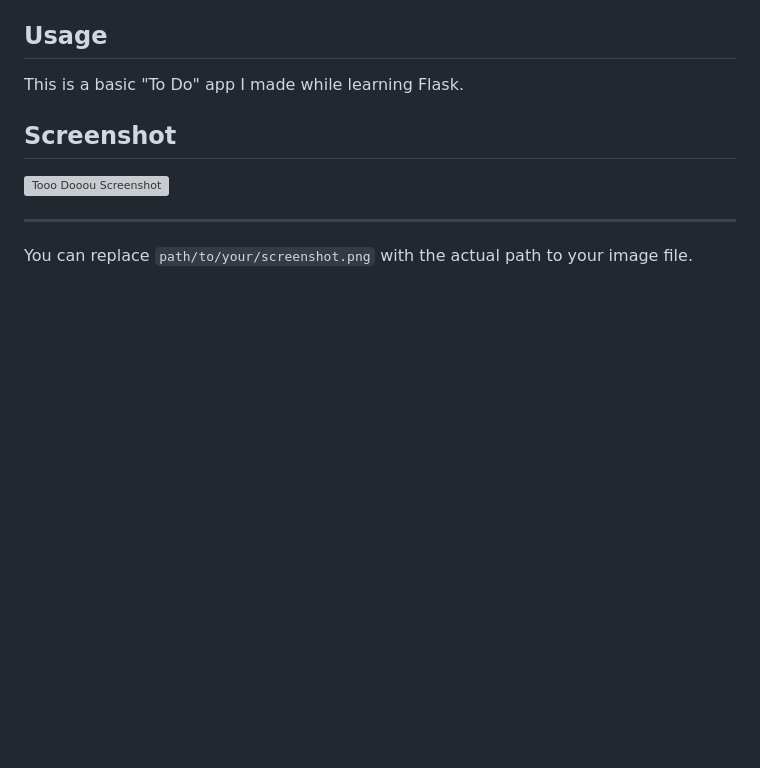
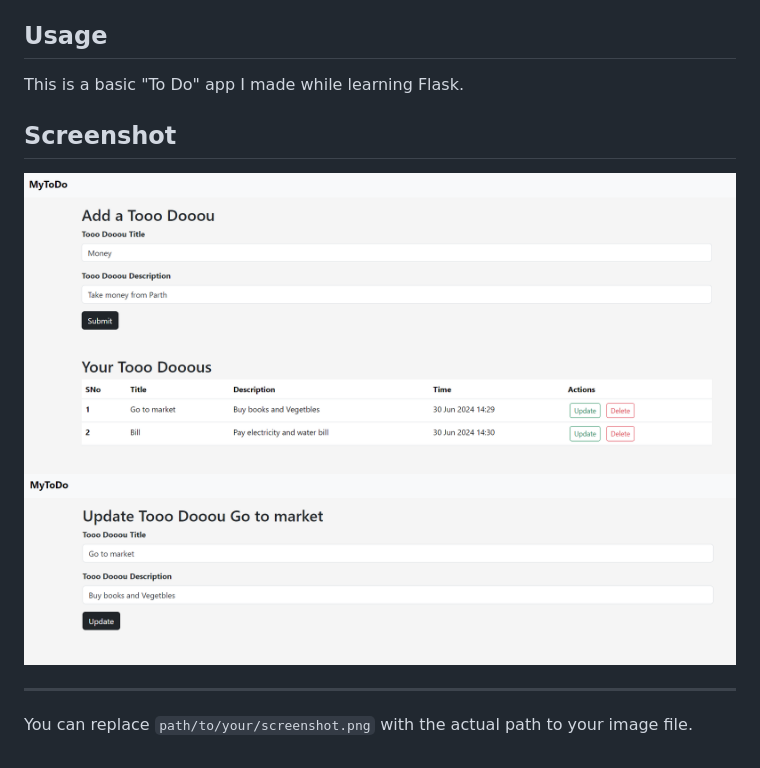
Before and after one commit to darshanbhaiya/Tooou-Doou, a Markdown page: README.md, the part around the change. Rendered like a GitHub page; pictures changed too: img/ToDoEditToDo.png (added), img/ToouDoouApp.png (added); blank space fills up the shorter version; grey boxes are pictures that could not be loaded.

Commit message:
all files added

```diff
--- a/README.md
+++ b/README.md
@@ -44,7 +44,8 @@ A simple to-do app to create, update, and delete to-dos.
 This is a basic "To Do" app I made while learning Flask.
 
 ## Screenshot
-![Tooo Dooou Screenshot](path/to/your/screenshot.png)
+![Tooo Dooou Screenshot](./img/ToouDoouApp.png)
+![Tooo Dooou Screenshot](./img/ToDoEditToDo.png)
 
 ---
 
```
